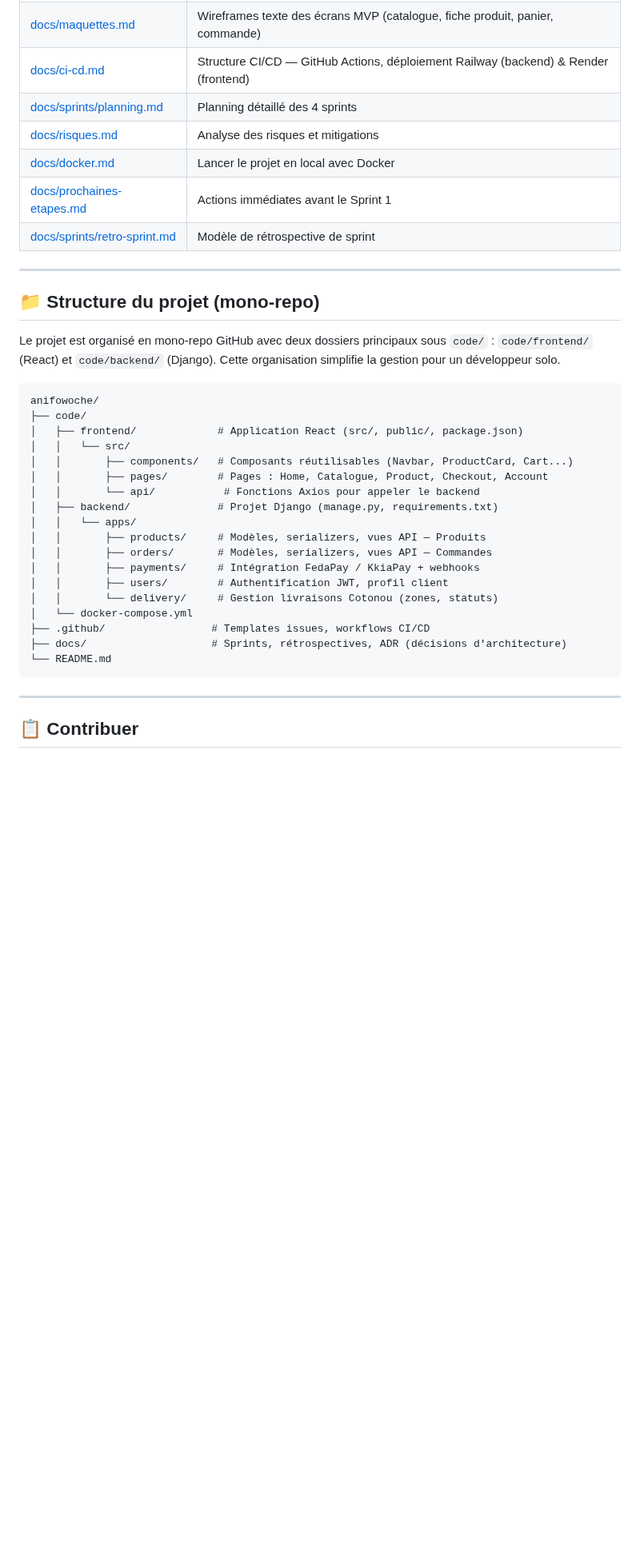
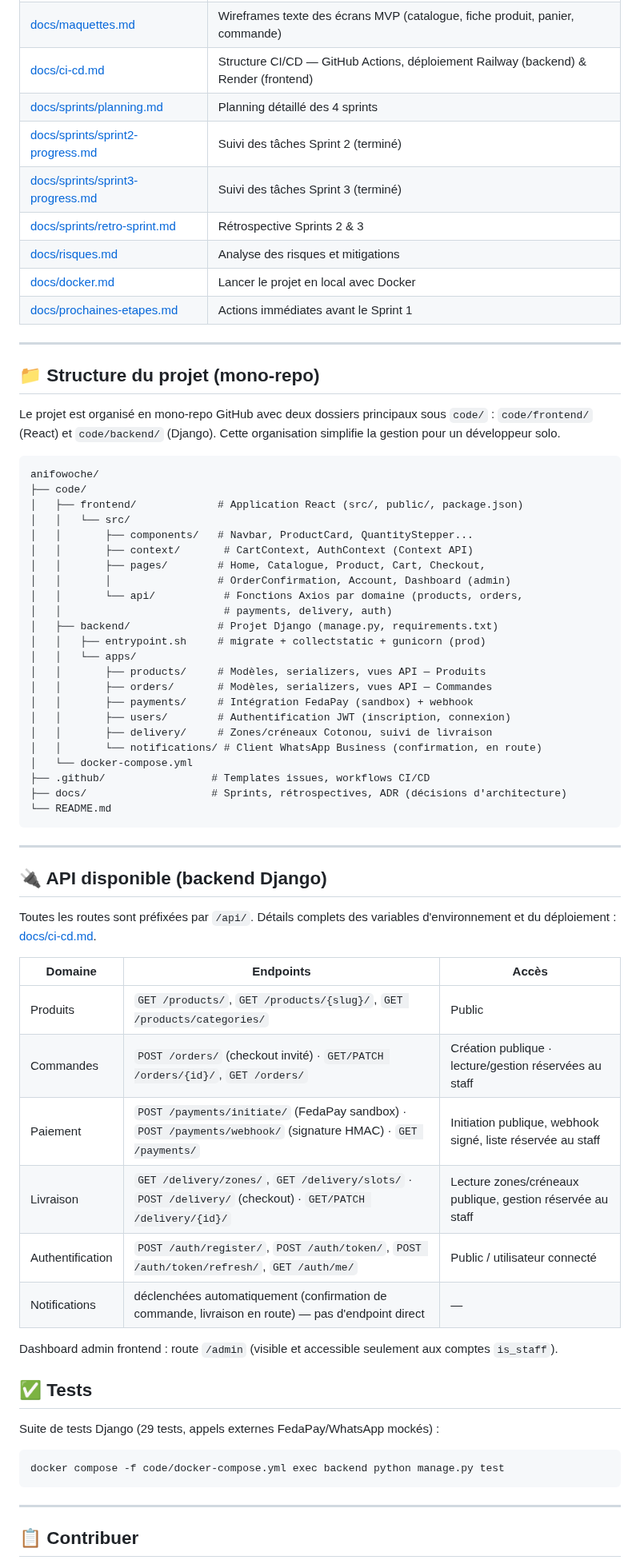
Before and after one commit to Zelofane22/ANIFOWOCHE-E-commerce, a Markdown page: README.md, the part around one of its changes. Shown at 80% size. Drawn GitHub-style; blank space fills up the shorter version.

Commit message:
docs: met à jour le README pour refléter la fin des Sprints 2 et 3
Statut mis à jour, structure du projet (context/, api/, apps
delivery/notifications), section listant les endpoints API
disponibles avec leur niveau d'accès, et commande pour lancer la
suite de tests. C'est la dernière étape de la boucle d'automatisation
Sprint 2+3 : toutes les tâches des deux sprints sont cochées.

Co-Authored-By: Claude Sonnet 5 <noreply@anthropic.com>

````diff
--- a/README.md
+++ b/README.md
@@ -20,10 +20,12 @@
 | [docs/maquettes.md](docs/maquettes.md) | Wireframes texte des écrans MVP (catalogue, fiche produit, panier, commande) |
 | [docs/ci-cd.md](docs/ci-cd.md) | Structure CI/CD — GitHub Actions, déploiement Railway (backend) & Render (frontend) |
 | [docs/sprints/planning.md](docs/sprints/planning.md) | Planning détaillé des 4 sprints |
+| [docs/sprints/sprint2-progress.md](docs/sprints/sprint2-progress.md) | Suivi des tâches Sprint 2 (terminé) |
+| [docs/sprints/sprint3-progress.md](docs/sprints/sprint3-progress.md) | Suivi des tâches Sprint 3 (terminé) |
+| [docs/sprints/retro-sprint.md](docs/sprints/retro-sprint.md) | Rétrospective Sprints 2 & 3 |
 | [docs/risques.md](docs/risques.md) | Analyse des risques et mitigations |
 | [docs/docker.md](docs/docker.md) | Lancer le projet en local avec Docker |
 | [docs/prochaines-etapes.md](docs/prochaines-etapes.md) | Actions immédiates avant le Sprint 1 |
-| [docs/sprints/retro-sprint.md](docs/sprints/retro-sprint.md) | Modèle de rétrospective de sprint |
 
 ---
 
@@ -36,20 +38,50 @@ anifowoche/
 ├── code/
 │   ├── frontend/             # Application React (src/, public/, package.json)
 │   │   └── src/
-│   │       ├── components/   # Composants réutilisables (Navbar, ProductCard, Cart...)
-│   │       ├── pages/        # Pages : Home, Catalogue, Product, Checkout, Account
-│   │       └── api/           # Fonctions Axios pour appeler le backend
+│   │       ├── components/   # Navbar, ProductCard, QuantityStepper...
+│   │       ├── context/       # CartContext, AuthContext (Context API)
+│   │       ├── pages/        # Home, Catalogue, Product, Cart, Checkout,
+│   │       │                 # OrderConfirmation, Account, Dashboard (admin)
+│   │       └── api/           # Fonctions Axios par domaine (products, orders,
+│   │                          # payments, delivery, auth)
 │   ├── backend/              # Projet Django (manage.py, requirements.txt)
+│   │   ├── entrypoint.sh     # migrate + collectstatic + gunicorn (prod)
 │   │   └── apps/
 │   │       ├── products/     # Modèles, serializers, vues API — Produits
 │   │       ├── orders/       # Modèles, serializers, vues API — Commandes
-│   │       ├── payments/     # Intégration FedaPay / KkiaPay + webhooks
-│   │       ├── users/        # Authentification JWT, profil client
-│   │       └── delivery/     # Gestion livraisons Cotonou (zones, statuts)
+│   │       ├── payments/     # Intégration FedaPay (sandbox) + webhook
+│   │       ├── users/        # Authentification JWT (inscription, connexion)
+│   │       ├── delivery/     # Zones/créneaux Cotonou, suivi de livraison
+│   │       └── notifications/ # Client WhatsApp Business (confirmation, en route)
 │   └── docker-compose.yml
 ├── .github/                 # Templates issues, workflows CI/CD
 ├── docs/                    # Sprints, rétrospectives, ADR (décisions d'architecture)
 └── README.md
+```
+
+---
+
+## 🔌 API disponible (backend Django)
+
+Toutes les routes sont préfixées par `/api/`. Détails complets des variables d'environnement et du déploiement : [docs/ci-cd.md](docs/ci-cd.md).
+
+| Domaine | Endpoints | Accès |
+|---------|-----------|-------|
+| Produits | `GET /products/`, `GET /products/{slug}/`, `GET /products/categories/` | Public |
+| Commandes | `POST /orders/` (checkout invité) · `GET/PATCH /orders/{id}/`, `GET /orders/` | Création publique · lecture/gestion réservées au staff |
+| Paiement | `POST /payments/initiate/` (FedaPay sandbox) · `POST /payments/webhook/` (signature HMAC) · `GET /payments/` | Initiation publique, webhook signé, liste réservée au staff |
+| Livraison | `GET /delivery/zones/`, `GET /delivery/slots/` · `POST /delivery/` (checkout) · `GET/PATCH /delivery/{id}/` | Lecture zones/créneaux publique, gestion réservée au staff |
+| Authentification | `POST /auth/register/`, `POST /auth/token/`, `POST /auth/token/refresh/`, `GET /auth/me/` | Public / utilisateur connecté |
+| Notifications | déclenchées automatiquement (confirmation de commande, livraison en route) — pas d'endpoint direct | — |
+
+Dashboard admin frontend : route `/admin` (visible et accessible seulement aux comptes `is_staff`).
+
+## ✅ Tests
+
+Suite de tests Django (29 tests, appels externes FedaPay/WhatsApp mockés) :
+
+```
+docker compose -f code/docker-compose.yml exec backend python manage.py test
 ```
 
 ---
````
Also changed, not shown: other parts of README.md (+2 -2 lines).
